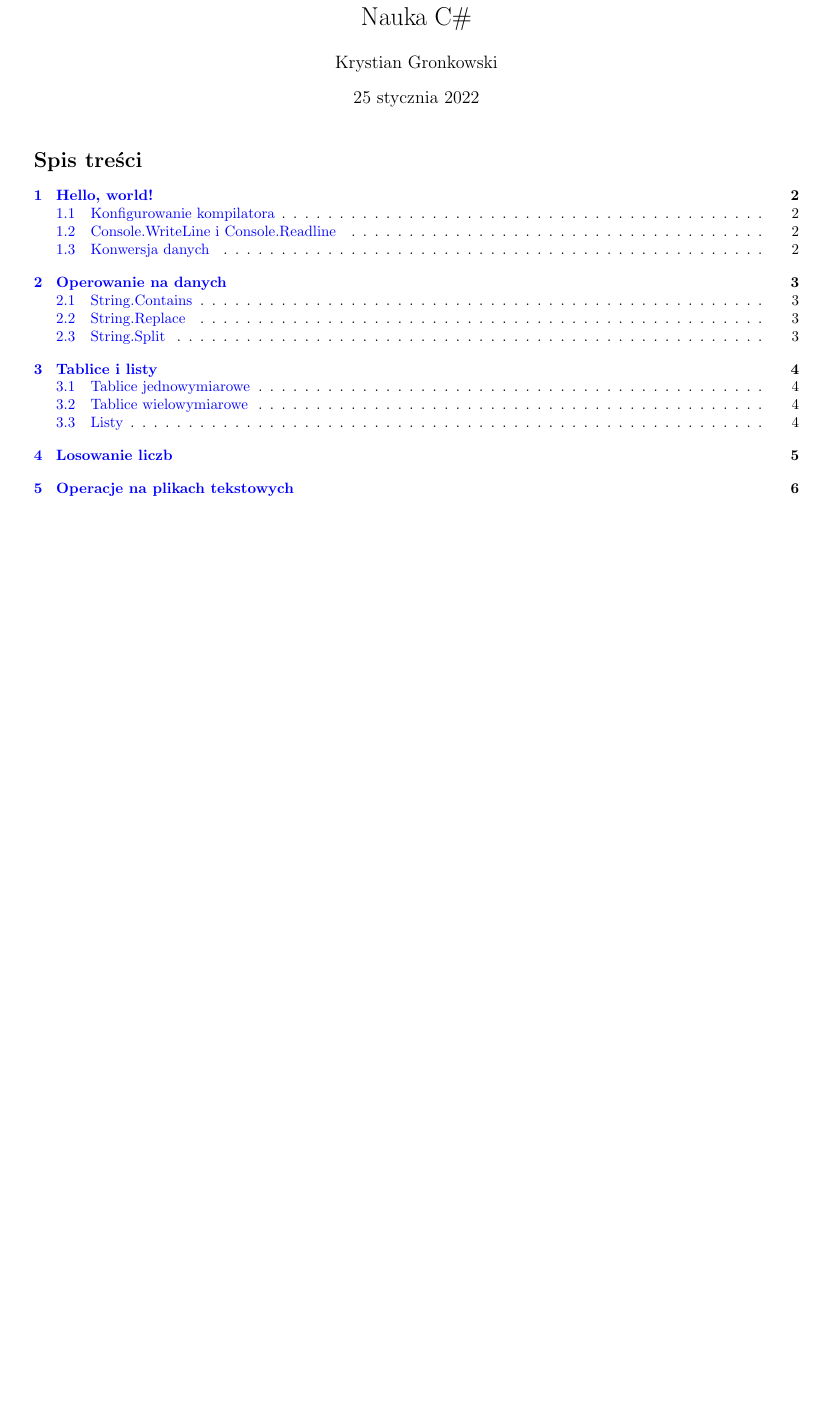
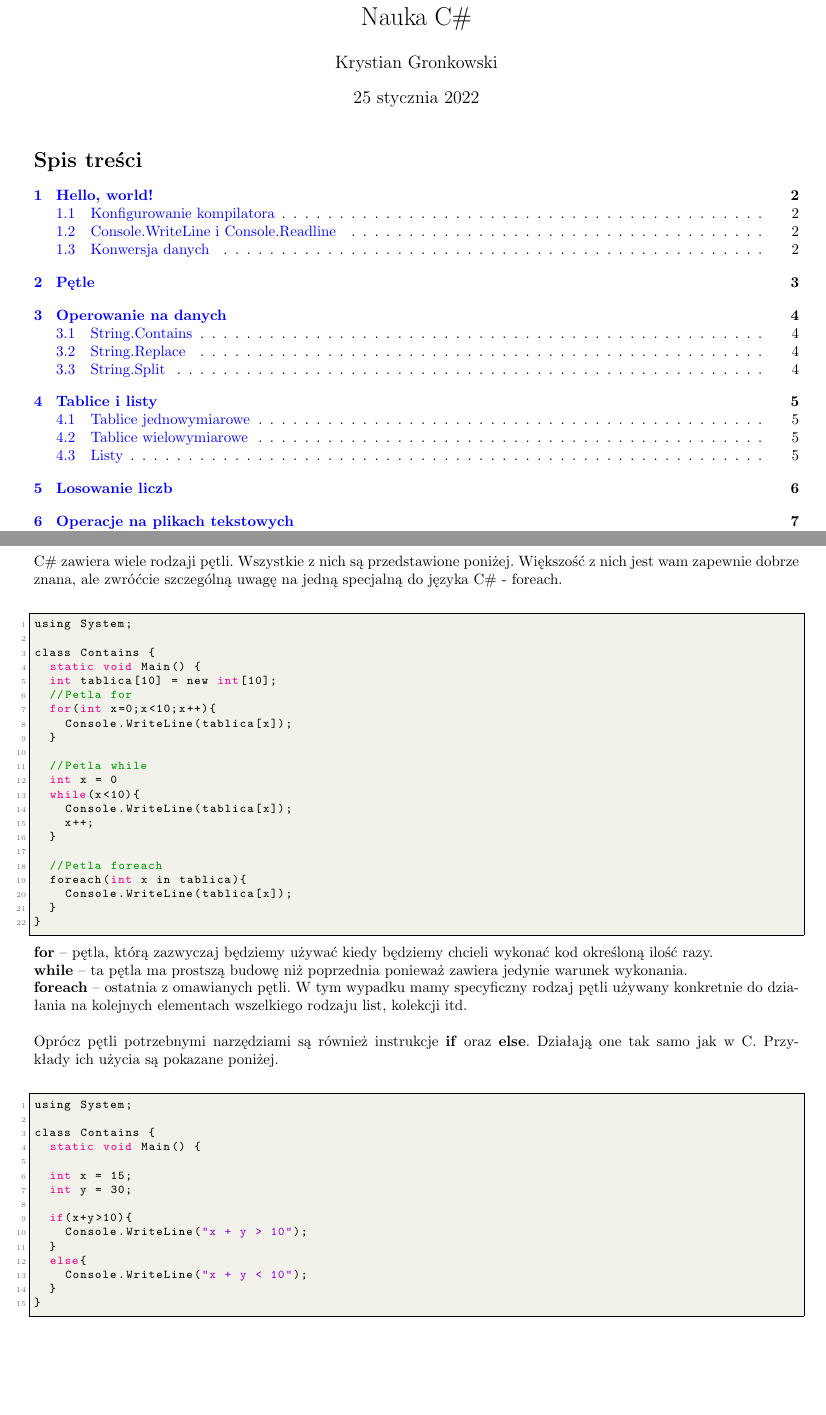
Before and after one commit to kgronkowski12/Srod-prog-1, a LaTeX document (Poradnik.tex): part of page 1 of 6 before the commit and two parts of pages 1 and 3 of 7 after it, the two joined at a grey line, cut so that both start at the same text, the shorter picture padded with empty space. The pictures show the PDF file Poradnik.pdf that the author committed with the source.

Commit message:
poprawka

```diff
--- a/Poradnik.tex
+++ b/Poradnik.tex
@@ -135,6 +135,54 @@ public class HelloWorld
     }
 }
 \end{lstlisting}
+\section{Pętle}
+C\# zawiera wiele rodzaji pętli. Wszystkie z nich są przedstawione poniżej. Większość z nich jest wam zapewnie dobrze znana, ale zwróćcie szczególną uwagę na jedną specjalną do języka C\# - foreach.\\
+\begin{lstlisting}[frame=single]
+using System;
+
+class Contains {
+  static void Main() {
+	int tablica[10] = new int[10];
+	//Petla for
+  for(int x=0;x<10;x++){
+		Console.WriteLine(tablica[x]);
+	}
+
+	//Petla while
+	int x = 0
+	while(x<10){
+		Console.WriteLine(tablica[x]);
+		x++;
+	}
+
+	//Petla foreach
+	foreach(int x in tablica){
+		Console.WriteLine(tablica[x]);
+  }
+}
+\end{lstlisting}\\
+\textbf{for} – pętla, którą zazwyczaj będziemy używać kiedy będziemy chcieli wykonać kod określoną ilość razy.\\\addvspace{5}
+\textbf{while} – ta pętla ma prostszą budowę niż poprzednia ponieważ zawiera jedynie warunek wykonania. \\\addvspace{5}
+\textbf{foreach} – ostatnia z omawianych pętli. W tym wypadku mamy specyficzny rodzaj pętli używany konkretnie do działania na kolejnych elementach wszelkiego rodzaju list, kolekcji itd.\\\addvspace{35}
+\\Oprócz pętli potrzebnymi narzędziami są również instrukcje \textbf{if} oraz \textbf{else}. Działają one tak samo jak w C. Przykłady ich użycia są pokazane poniżej.\\
+\begin{lstlisting}[frame=single]
+using System;
+
+class Contains {
+  static void Main() {
+
+	int x = 15;
+	int y = 30;
+
+	if(x+y>10){
+		Console.WriteLine("x + y > 10");
+	}
+	else{
+		Console.WriteLine("x + y < 10");
+	}
+}
+\end{lstlisting}\\
+\pagebreak
 \section{Operowanie na danych}
 \subsection{String.Contains}
 \textbf{String.Contains()} jest bardzo użyteczną funkcją, która sprawdza czy gdziekolwiek w jakimś łańcuchu można znaleźć inny łańcuch. Zwraca wartość boolowską. Przykładem jego zastosowania jest sprawdzenie czy w jakimś słowie występuje litera 'a' :\\
```
Also changed, not shown: Poradnik.pdf, 4 other files.
